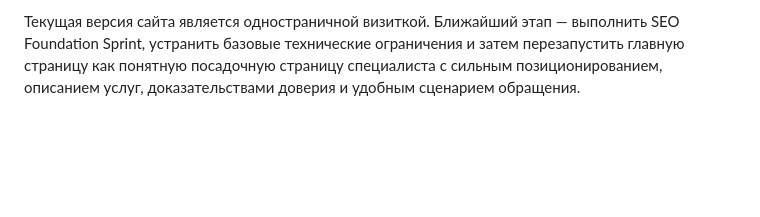
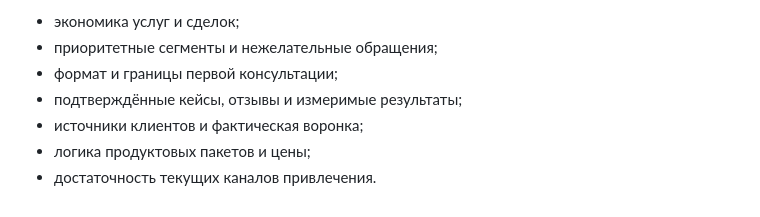
Before and after one commit to Brutich/LuizaEstate.Web, a Markdown page: docs/product/README.md, the part around one of its changes. GitHub-like rendering; blank space fills up the shorter version.

```diff
--- a/docs/product/README.md
+++ b/docs/product/README.md
@@ -30,2 +65,8 @@ Luiza Estate — персональный сервис риелтора и юр
 
-Текущая версия сайта является одностраничной визиткой. Ближайший этап — выполнить SEO Foundation Sprint, устранить базовые технические ограничения и затем перезапустить главную страницу как понятную посадочную страницу специалиста с сильным позиционированием, описанием услуг, доказательствами доверия и удобным сценарием обращения.
+- экономика услуг и сделок;
+- приоритетные сегменты и нежелательные обращения;
+- формат и границы первой консультации;
+- подтверждённые кейсы, отзывы и измеримые результаты;
+- источники клиентов и фактическая воронка;
+- логика продуктовых пакетов и цены;
+- достаточность текущих каналов привлечения.
```
Also changed, not shown: other parts of docs/product/README.md (+48 -13 lines).
